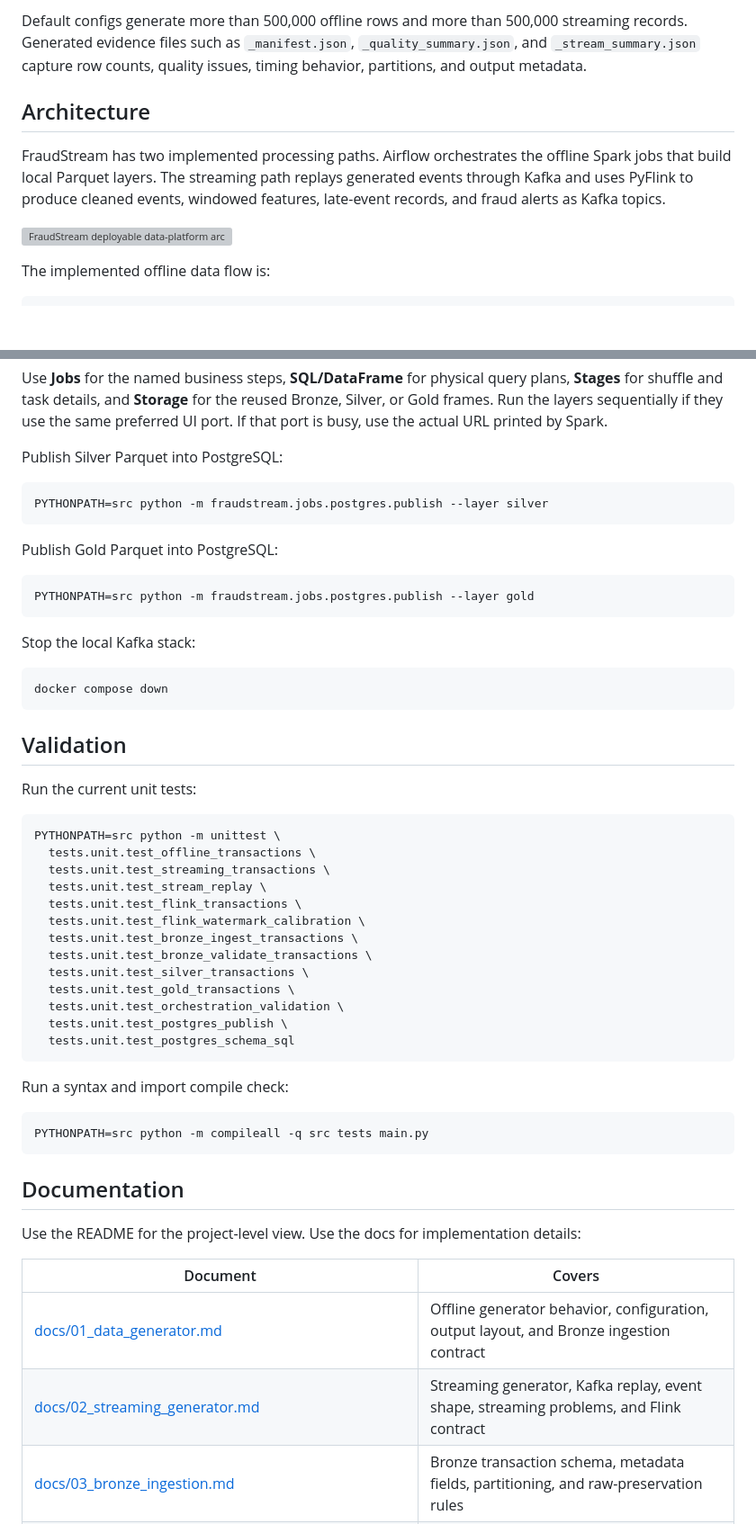
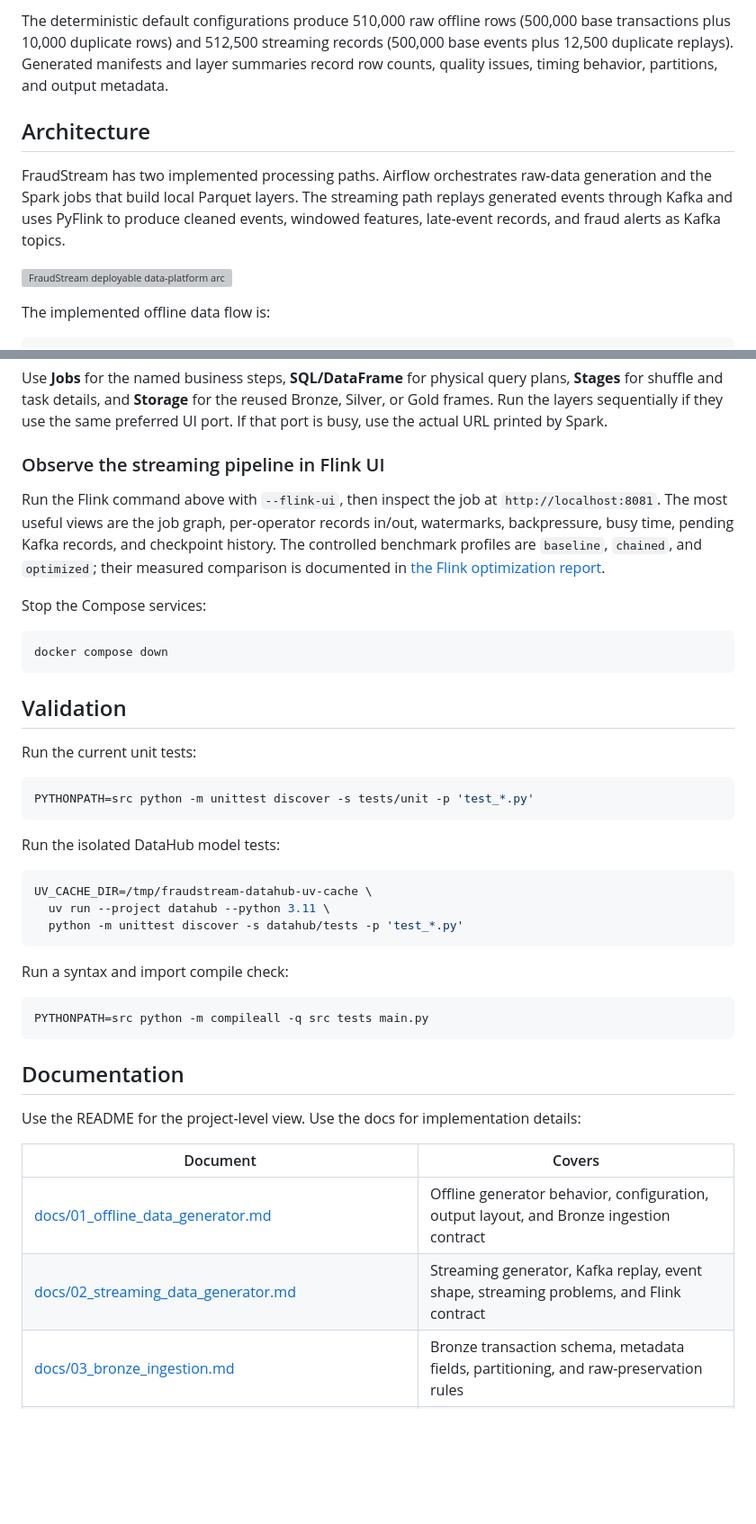
Before and after one commit to hiendat04/fraudstream, a Markdown page: README.md, 2 parts joined by grey strips. Shown at 90% size. GitHub-like rendering; blank space fills up the shorter version; grey boxes are pictures that could not be loaded.

````diff
--- a/README.md
+++ b/README.md
@@ -47,12 +49,16 @@ The repository currently includes:
 
-Default configs generate more than 500,000 offline rows and more than 500,000 streaming records. Generated evidence files such as `_manifest.json`, `_quality_summary.json`, and `_stream_summary.json` capture row counts, quality issues, timing behavior, partitions, and output metadata.
+The deterministic default configurations produce 510,000 raw offline rows
+(500,000 base transactions plus 10,000 duplicate rows) and 512,500 streaming
+records (500,000 base events plus 12,500 duplicate replays). Generated manifests
+and layer summaries record row counts, quality issues, timing behavior,
+partitions, and output metadata.
 
 ## Architecture
 
-FraudStream has two implemented processing paths. Airflow orchestrates the
-offline Spark jobs that build local Parquet layers. The streaming path replays
-generated events through Kafka and uses PyFlink to produce cleaned events,
-windowed features, late-event records, and fraud alerts as Kafka topics.
+FraudStream has two implemented processing paths. Airflow orchestrates raw-data
+generation and the Spark jobs that build local Parquet layers. The streaming
+path replays generated events through Kafka and uses PyFlink to produce cleaned
+events, windowed features, late-event records, and fraud alerts as Kafka topics.
 
 ![FraudStream deployable data-platform architecture](images/architecture/data_engineering_architecture.png)
 
@@ -298,19 +360,16 @@ plans, **Stages** for shuffle and task details, and **Storage** for the reused
 Bronze, Silver, or Gold frames. Run the layers sequentially if they use the same
 preferred UI port. If that port is busy, use the actual URL printed by Spark.
 
-Publish Silver Parquet into PostgreSQL:
+### Observe the streaming pipeline in Flink UI
 
-```bash
-PYTHONPATH=src python -m fraudstream.jobs.postgres.publish --layer silver
-```
+Run the Flink command above with `--flink-ui`, then inspect the job at
+`http://localhost:8081`. The most useful views are the job graph, per-operator
+records in/out, watermarks, backpressure, busy time, pending Kafka records, and
+checkpoint history. The controlled benchmark profiles are `baseline`, `chained`,
+and `optimized`; their measured comparison is documented in
+[the Flink optimization report](docs/optimization/flink/streaming_job_optimization.md).
 
-Publish Gold Parquet into PostgreSQL:
-
-```bash
-PYTHONPATH=src python -m fraudstream.jobs.postgres.publish --layer gold
-```
-
-Stop the local Kafka stack:
+Stop the Compose services:
 
 ```bash
 docker compose down
@@ -321,19 +380,15 @@ docker compose down
 Run the current unit tests:
 
 ```bash
-PYTHONPATH=src python -m unittest \
-  tests.unit.test_offline_transactions \
-  tests.unit.test_streaming_transactions \
-  tests.unit.test_stream_replay \
-  tests.unit.test_flink_transactions \
-  tests.unit.test_flink_watermark_calibration \
-  tests.unit.test_bronze_ingest_transactions \
-  tests.unit.test_bronze_validate_transactions \
-  tests.unit.test_silver_transactions \
-  tests.unit.test_gold_transactions \
-  tests.unit.test_orchestration_validation \
-  tests.unit.test_postgres_publish \
-  tests.unit.test_postgres_schema_sql
+PYTHONPATH=src python -m unittest discover -s tests/unit -p 'test_*.py'
+```
+
+Run the isolated DataHub model tests:
+
+```bash
+UV_CACHE_DIR=/tmp/fraudstream-datahub-uv-cache \
+  uv run --project datahub --python 3.11 \
+  python -m unittest discover -s datahub/tests -p 'test_*.py'
 ```
 
 Run a syntax and import compile check:
@@ -348,8 +403,8 @@ Use the README for the project-level view. Use the docs for implementation detai
 
 | Document | Covers |
 |---|---|
-| [docs/01_data_generator.md](docs/01_offline_data_generator.md) | Offline generator behavior, configuration, output layout, and Bronze ingestion contract |
-| [docs/02_streaming_generator.md](docs/02_streaming_data_generator.md) | Streaming generator, Kafka replay, event shape, streaming problems, and Flink contract |
+| [docs/01_offline_data_generator.md](docs/01_offline_data_generator.md) | Offline generator behavior, configuration, output layout, and Bronze ingestion contract |
+| [docs/02_streaming_data_generator.md](docs/02_streaming_data_generator.md) | Streaming generator, Kafka replay, event shape, streaming problems, and Flink contract |
 | [docs/03_bronze_ingestion.md](docs/03_bronze_ingestion.md) | Bronze transaction schema, metadata fields, partitioning, and raw-preservation rules |
 | [docs/04_silver_transactions.md](docs/04_silver_transactions.md) | Silver transaction schema, cleaned types, standardization, deduplication, and quality rules |
 | [docs/05_gold_tables.md](docs/05_gold_tables.md) | Gold fact, dimension, OBT, feature, and PostgreSQL serving schema design |
````
Also changed, not shown: other parts of README.md (+102 -36 lines).
